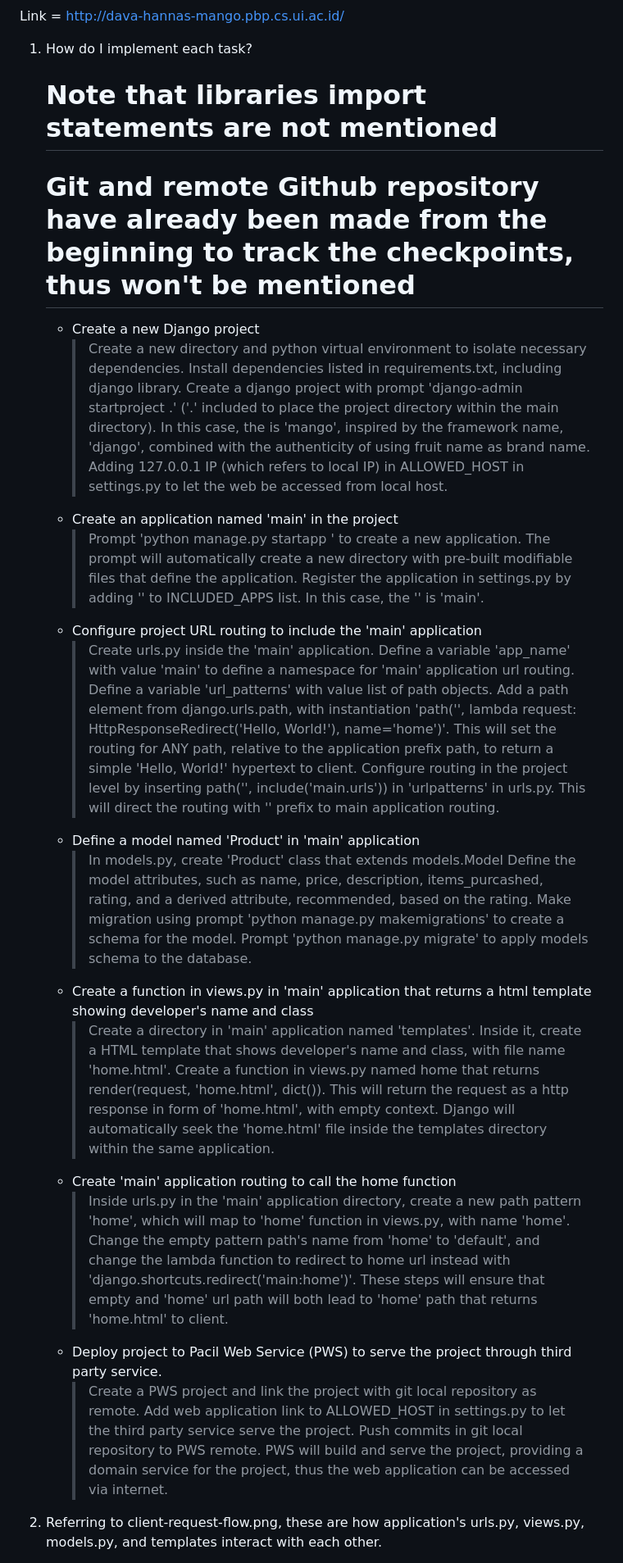
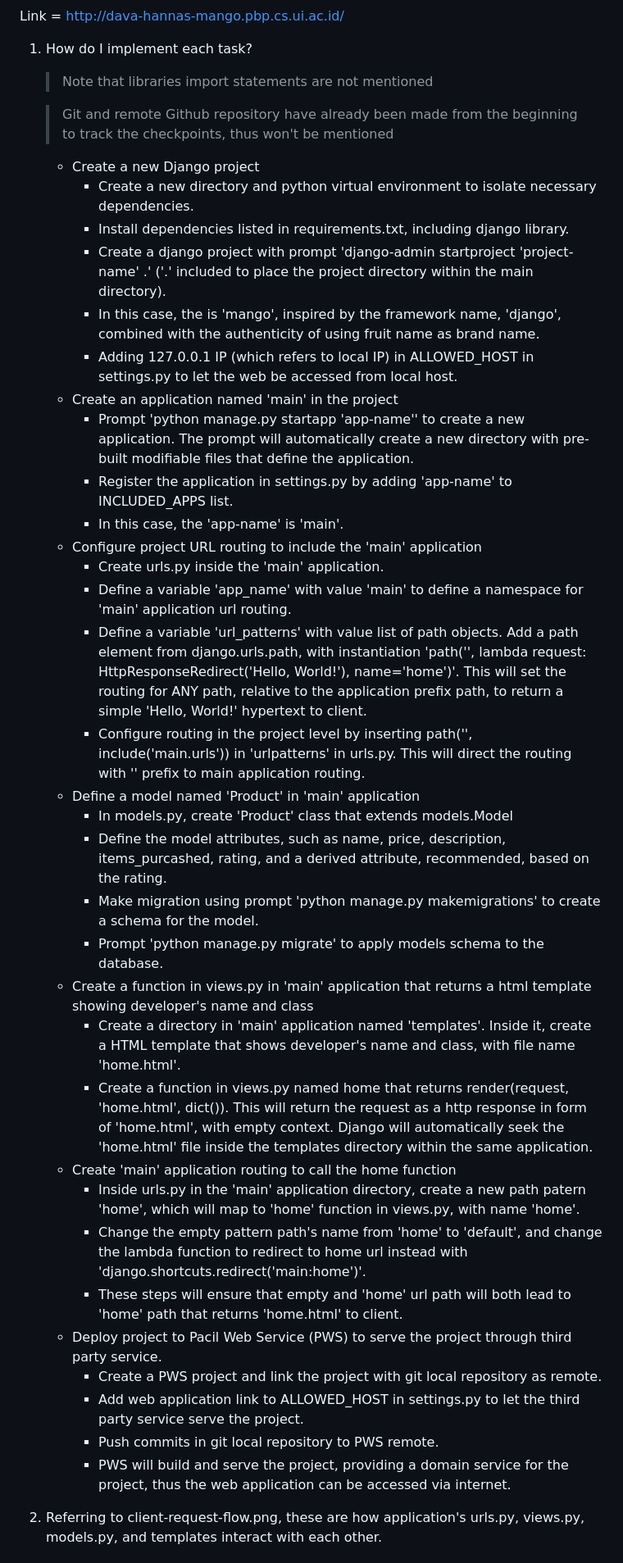
Before and after one commit to tjioedava/mango, a Markdown page: README.md, the part around the change printed below. Shown: that part at 82% size. Drawn GitHub-style.

Commit message:
reformatting README.md

```diff
--- a/README.md
+++ b/README.md
@@ -1,40 +1,41 @@
 Link = http://dava-hannas-mango.pbp.cs.ui.ac.id/
 
 1. How do I implement each task?
-    # Note that libraries import statements are not mentioned
-    # Git and remote Github repository have already been made from the beginning to track the checkpoints, thus won't be mentioned
+    > Note that libraries import statements are not mentioned
+
+    > Git and remote Github repository have already been made from the beginning to track the checkpoints, thus won't be mentioned
     * Create a new Django project
-        > Create a new directory and python virtual environment to isolate necessary dependencies.
-        > Install dependencies listed in requirements.txt, including django library.
-        > Create a django project with prompt 'django-admin startproject <project-name> .' ('.' included to place the project directory within the main directory).
-        > In this case, the <project-name> is 'mango', inspired by the framework name, 'django', combined with the authenticity of using fruit name as brand name.
-        > Adding 127.0.0.1 IP (which refers to local IP) in ALLOWED_HOST in settings.py to let the web be accessed from local host.
+        * Create a new directory and python virtual environment to isolate necessary dependencies.
+        * Install dependencies listed in requirements.txt, including django library.
+        * Create a django project with prompt 'django-admin startproject 'project-name' .' ('.' included to place the project directory within the main directory).
+        * In this case, the <project-name> is 'mango', inspired by the framework name, 'django', combined with the authenticity of using fruit name as brand name.
+        * Adding 127.0.0.1 IP (which refers to local IP) in ALLOWED_HOST in settings.py to let the web be accessed from local host.
     * Create an application named 'main' in the project
-        > Prompt 'python manage.py startapp <app-name>' to create a new application. The prompt will automatically create a new directory with pre-built modifiable files that define the application.
-        > Register the application in settings.py by adding '<app-name>' to INCLUDED_APPS list.
-        > In this case, the '<app-name>' is 'main'.
+        * Prompt 'python manage.py startapp 'app-name'' to create a new application. The prompt will automatically create a new directory with pre-built modifiable files that define the application.
+        * Register the application in settings.py by adding 'app-name' to INCLUDED_APPS list.
+        * In this case, the 'app-name' is 'main'.
     * Configure project URL routing to include the 'main' application
-        > Create urls.py inside the 'main' application.
-        > Define a variable 'app_name' with value 'main' to define a namespace for 'main' application url routing.
-        > Define a variable 'url_patterns' with value list of path objects. Add a path element from django.urls.path, with instantiation 'path('', lambda request: HttpResponseRedirect('Hello, World!'), name='home')'. This will set the routing for ANY path, relative to the application prefix path, to return a simple 'Hello, World!' hypertext to client.
-        > Configure routing in the project level by inserting path('', include('main.urls')) in 'urlpatterns' in urls.py. This will direct the routing with '' prefix to main application routing.
+        * Create urls.py inside the 'main' application.
+        * Define a variable 'app_name' with value 'main' to define a namespace for 'main' application url routing.
+        * Define a variable 'url_patterns' with value list of path objects. Add a path element from django.urls.path, with instantiation 'path('', lambda request: HttpResponseRedirect('Hello, World!'), name='home')'. This will set the routing for ANY path, relative to the application prefix path, to return a simple 'Hello, World!' hypertext to client.
+        * Configure routing in the project level by inserting path('', include('main.urls')) in 'urlpatterns' in urls.py. This will direct the routing with '' prefix to main application routing.
     * Define a model named 'Product' in 'main' application
-        > In models.py, create 'Product' class that extends models.Model
-        > Define the model attributes, such as name, price, description, items_purcashed, rating, and a derived attribute, recommended, based on the rating.
-        > Make migration using prompt 'python manage.py makemigrations' to create a schema for the model.
-        > Prompt 'python manage.py migrate' to apply models schema to the database.
+        * In models.py, create 'Product' class that extends models.Model
+        * Define the model attributes, such as name, price, description, items_purcashed, rating, and a derived attribute, recommended, based on the rating.
+        * Make migration using prompt 'python manage.py makemigrations' to create a schema for the model.
+        * Prompt 'python manage.py migrate' to apply models schema to the database.
     * Create a function in views.py in 'main' application that returns a html template showing developer's name and class
-        > Create a directory in 'main' application named 'templates'. Inside it, create a HTML template that shows developer's name and class, with file name 'home.html'.
-        > Create a function in views.py named home that returns render(request, 'home.html', dict()). This will return the request as a http response in form of 'home.html', with empty context. Django will automatically seek the 'home.html' file inside the templates directory within the same application.
+        * Create a directory in 'main' application named 'templates'. Inside it, create a HTML template that shows developer's name and class, with file name 'home.html'.
+        * Create a function in views.py named home that returns render(request, 'home.html', dict()). This will return the request as a http response in form of 'home.html', with empty context. Django will automatically seek the 'home.html' file inside the templates directory within the same application.
     * Create 'main' application routing to call the home function
-        > Inside urls.py in the 'main' application directory, create a new path pattern 'home', which will map to 'home' function in views.py, with name 'home'.
-        > Change the empty pattern path's name from 'home' to 'default', and change the lambda function to redirect to home url instead with 'django.shortcuts.redirect('main:home')'.
-        > These steps will ensure that empty and 'home' url path will both lead to 'home' path that returns 'home.html' to client.
+        * Inside urls.py in the 'main' application directory, create a new path patern 'home', which will map to 'home' function in views.py, with name 'home'.
+        * Change the empty pattern path's name from 'home' to 'default', and change the lambda function to redirect to home url instead with 'django.shortcuts.redirect('main:home')'.
+        * These steps will ensure that empty and 'home' url path will both lead to 'home' path that returns 'home.html' to client.
     * Deploy project to Pacil Web Service (PWS) to serve the project through third party service.
-        > Create a PWS project and link the project with git local repository as remote.
-        > Add web application link to ALLOWED_HOST in settings.py to let the third party service serve the project.
-        > Push commits in git local repository to PWS remote.
-        > PWS will build and serve the project, providing a domain service for the project, thus the web application can be accessed via internet.
+        * Create a PWS project and link the project with git local repository as remote.
+        * Add web application link to ALLOWED_HOST in settings.py to let the third party service serve the project.
+        * Push commits in git local repository to PWS remote.
+        * PWS will build and serve the project, providing a domain service for the project, thus the web application can be accessed via internet.
 
 2. Referring to client-request-flow.png, these are how application's urls.py, views.py, models.py, and templates interact with each other.
 
```
Also changed, not shown: other parts of README.md (+13 -7 lines).
